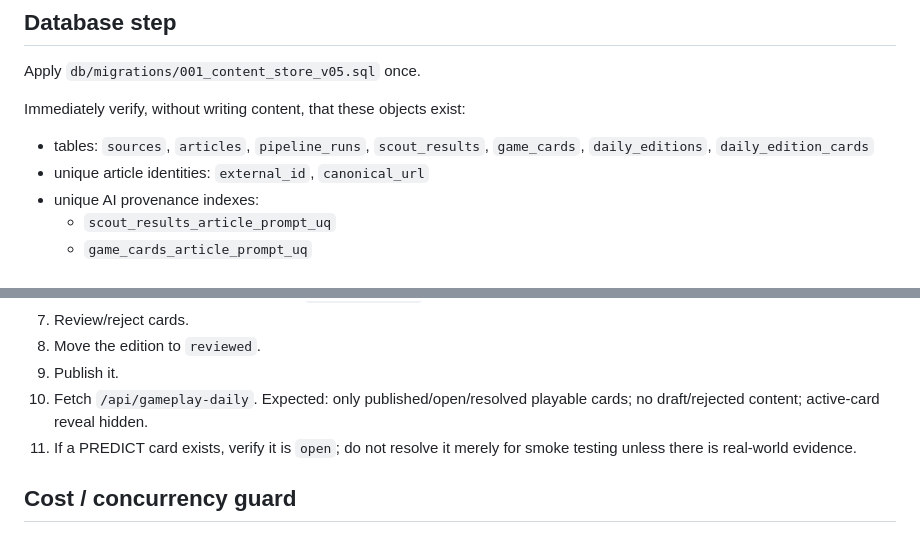
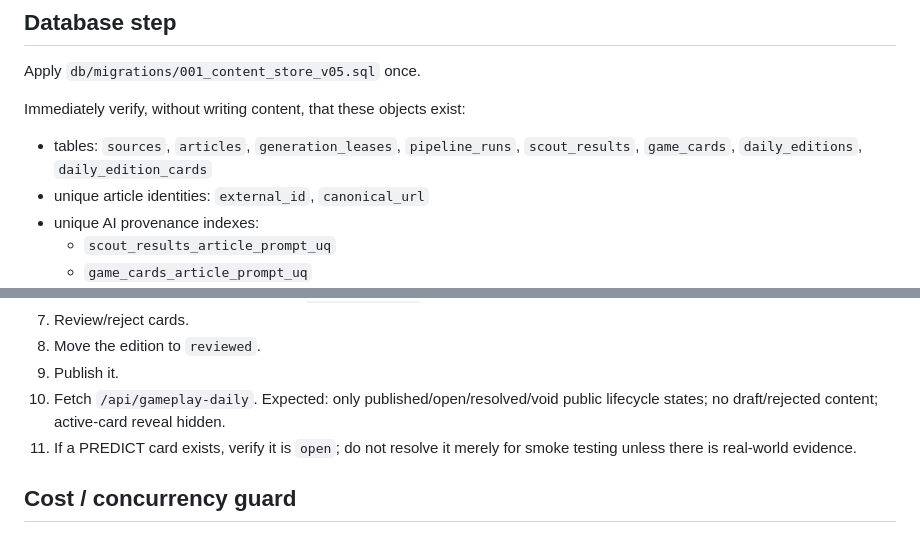
Before and after one commit to balderidavide81-hue/wtf-engine, a Markdown page: docs/V05_LIVE_ROLLOUT_CHECKLIST.md, 2 parts joined by grey strips. GitHub-like rendering.

Commit message:
docs: include lease and void lifecycle in rollout checks [skip ci]

```diff
--- a/docs/V05_LIVE_ROLLOUT_CHECKLIST.md
+++ b/docs/V05_LIVE_ROLLOUT_CHECKLIST.md
@@ -27,7 +27,7 @@ Move the v0.5 content store live with one controlled database migration and one
 Apply `db/migrations/001_content_store_v05.sql` once.
 
 Immediately verify, without writing content, that these objects exist:
-- tables: `sources`, `articles`, `pipeline_runs`, `scout_results`, `game_cards`, `daily_editions`, `daily_edition_cards`
+- tables: `sources`, `articles`, `generation_leases`, `pipeline_runs`, `scout_results`, `game_cards`, `daily_editions`, `daily_edition_cards`
 - unique article identities: `external_id`, `canonical_url`
 - unique AI provenance indexes:
   - `scout_results_article_prompt_uq`
@@ -59,7 +59,7 @@ Use exactly one controlled generation run.
 8. Move the edition to `reviewed`.
 9. Publish it.
 10. Fetch `/api/gameplay-daily`.
-   Expected: only published/open/resolved playable cards; no draft/rejected content; active-card reveal hidden.
+   Expected: only published/open/resolved/void public lifecycle states; no draft/rejected content; active-card reveal hidden.
 11. If a PREDICT card exists, verify it is `open`; do not resolve it merely for smoke testing unless there is real-world evidence.
 
 ## Cost / concurrency guard
```
